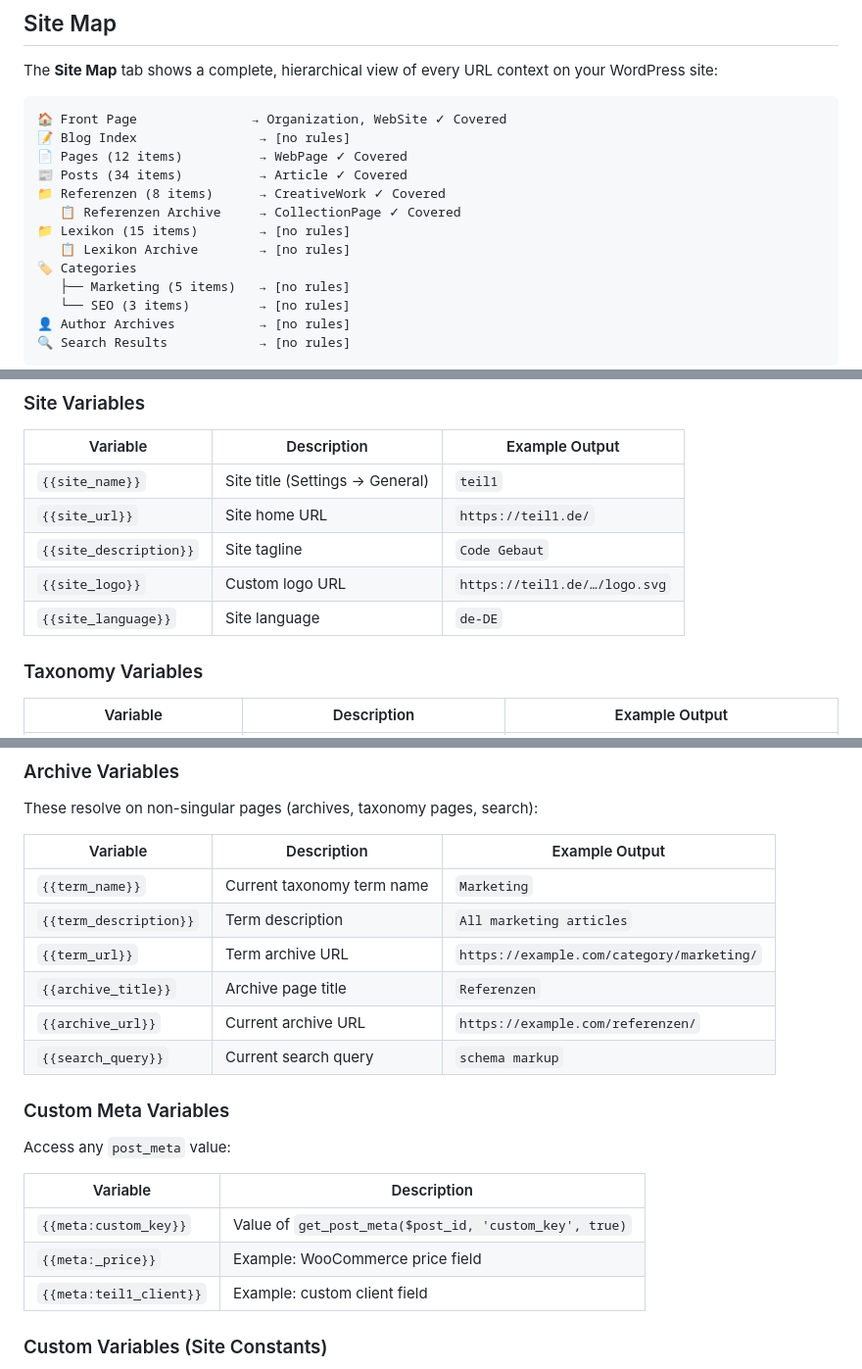
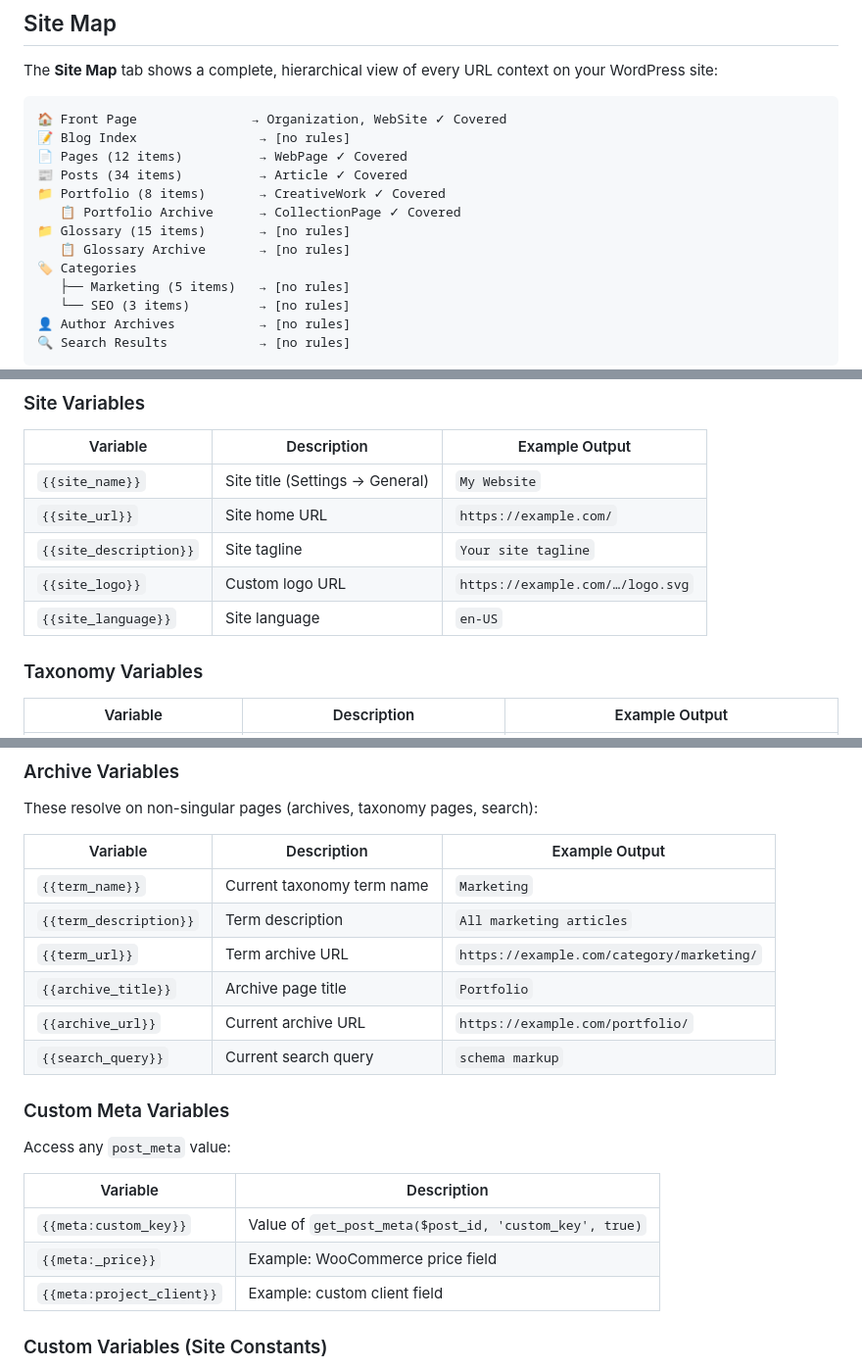
Before and after one commit to pvj7000/t1-schema, a Markdown page: DOCUMENTATION.md, 3 parts joined by grey strips. Shown at 98% size. GitHub-like rendering.

```diff
--- a/DOCUMENTATION.md
+++ b/DOCUMENTATION.md
@@ -265,10 +265,10 @@ The **Site Map** tab shows a complete, hierarchical view of every URL context on
 📝 Blog Index                → [no rules]
 📄 Pages (12 items)          → WebPage ✓ Covered
 📰 Posts (34 items)          → Article ✓ Covered
-📁 Referenzen (8 items)      → CreativeWork ✓ Covered
-   📋 Referenzen Archive     → CollectionPage ✓ Covered
-📁 Lexikon (15 items)        → [no rules]
-   📋 Lexikon Archive        → [no rules]
+📁 Portfolio (8 items)       → CreativeWork ✓ Covered
+   📋 Portfolio Archive      → CollectionPage ✓ Covered
+📁 Glossary (15 items)       → [no rules]
+   📋 Glossary Archive       → [no rules]
 🏷️ Categories
    ├── Marketing (5 items)   → [no rules]
    └── SEO (3 items)         → [no rules]
@@ -389,11 +389,11 @@ Use `{{variable_name}}` in any schema property value. Variables are resolved at
 
 | Variable | Description | Example Output |
 |----------|-------------|----------------|
-| `{{site_name}}` | Site title (Settings → General) | `teil1` |
-| `{{site_url}}` | Site home URL | `https://teil1.de/` |
-| `{{site_description}}` | Site tagline | `Code Gebaut` |
-| `{{site_logo}}` | Custom logo URL | `https://teil1.de/…/logo.svg` |
-| `{{site_language}}` | Site language | `de-DE` |
+| `{{site_name}}` | Site title (Settings → General) | `My Website` |
+| `{{site_url}}` | Site home URL | `https://example.com/` |
+| `{{site_description}}` | Site tagline | `Your site tagline` |
+| `{{site_logo}}` | Custom logo URL | `https://example.com/…/logo.svg` |
+| `{{site_language}}` | Site language | `en-US` |
 
 ### Taxonomy Variables
 
@@ -413,8 +413,8 @@ These resolve on non-singular pages (archives, taxonomy pages, search):
 | `{{term_name}}` | Current taxonomy term name | `Marketing` |
 | `{{term_description}}` | Term description | `All marketing articles` |
 | `{{term_url}}` | Term archive URL | `https://example.com/category/marketing/` |
-| `{{archive_title}}` | Archive page title | `Referenzen` |
-| `{{archive_url}}` | Current archive URL | `https://example.com/referenzen/` |
+| `{{archive_title}}` | Archive page title | `Portfolio` |
+| `{{archive_url}}` | Current archive URL | `https://example.com/portfolio/` |
 | `{{search_query}}` | Current search query | `schema markup` |
 
 ### Custom Meta Variables
@@ -425,7 +425,7 @@ Access any `post_meta` value:
 |----------|-------------|
 | `{{meta:custom_key}}` | Value of `get_post_meta($post_id, 'custom_key', true)` |
 | `{{meta:_price}}` | Example: WooCommerce price field |
-| `{{meta:teil1_client}}` | Example: custom client field |
+| `{{meta:project_client}}` | Example: custom client field |
 
 ### Custom Variables (Site Constants)
 
```
Also changed, not shown: other parts of DOCUMENTATION.md (+44 -21 lines).
